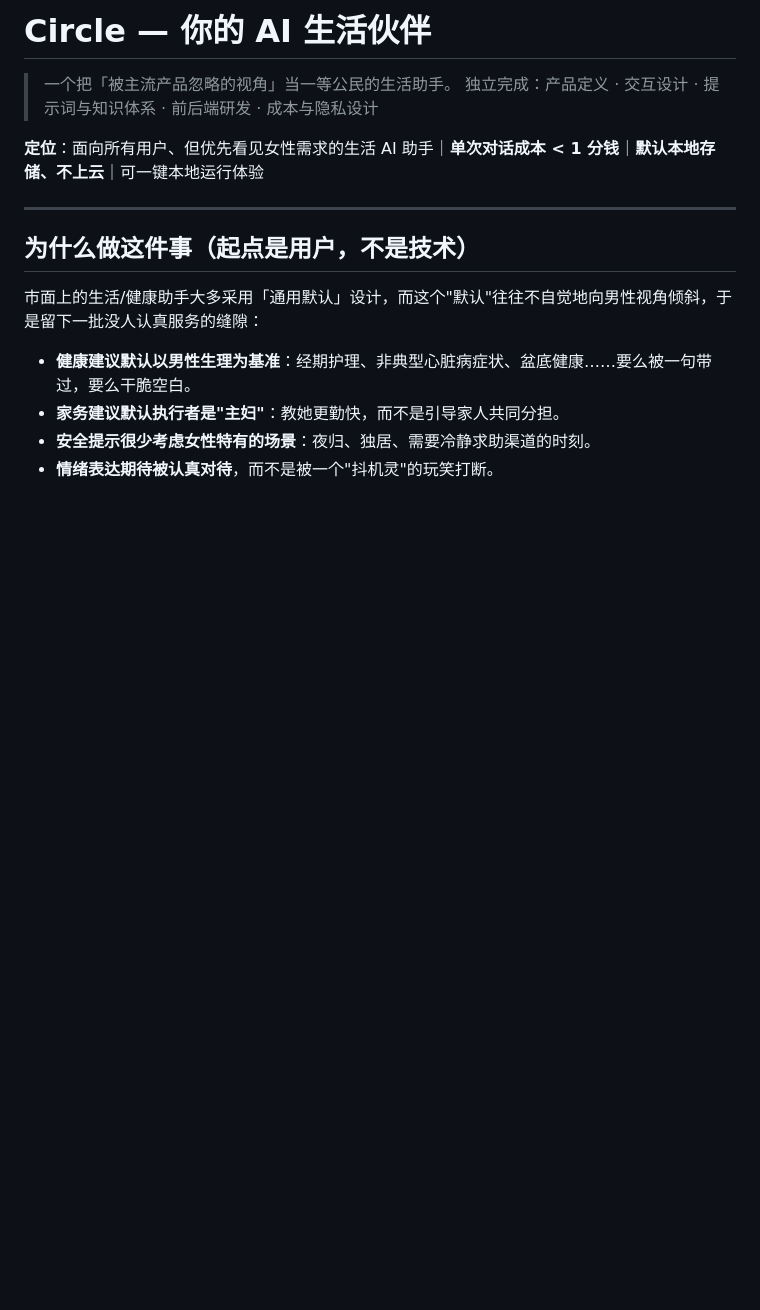
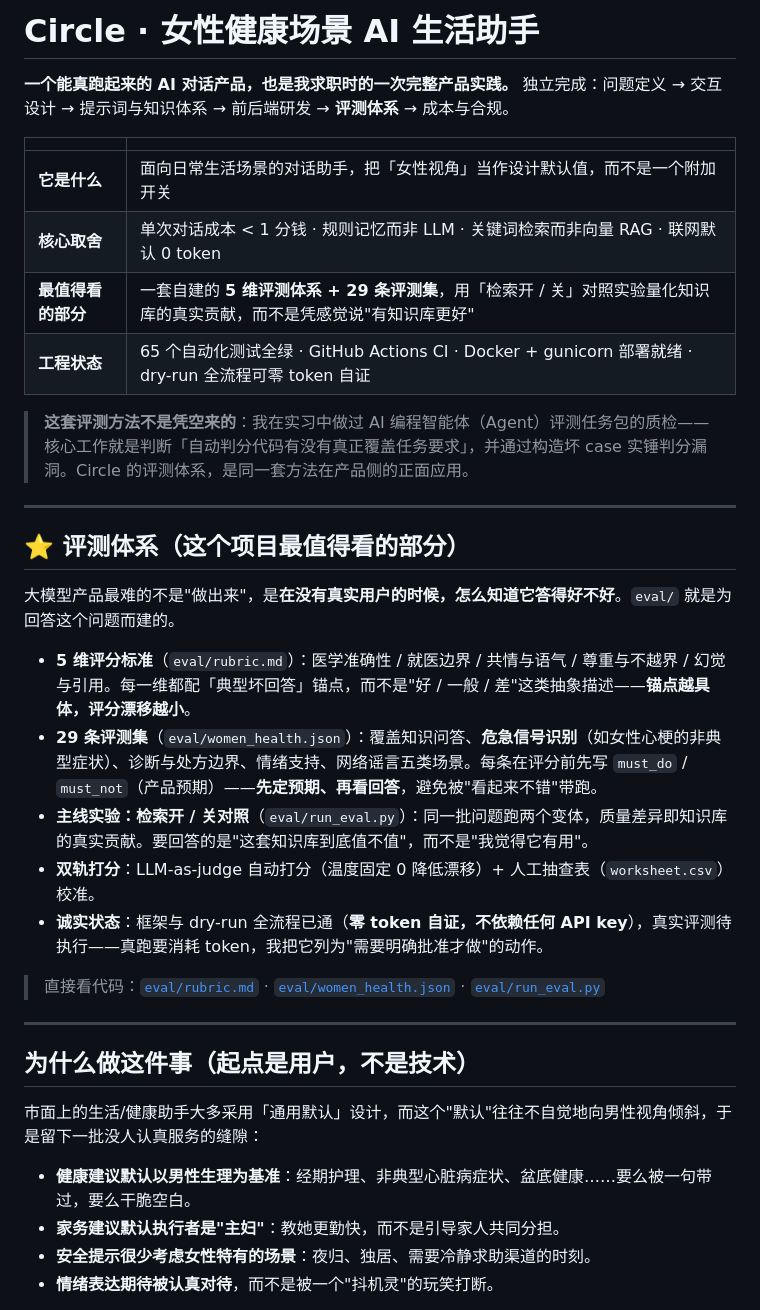
Before and after one commit to dingyu1207/circle, a Markdown page: README.md, the part around one of its changes. Drawn GitHub-style; blank space fills up the shorter version.

```diff
--- a/README.md
+++ b/README.md
@@ -1,9 +1,30 @@
-# Circle — 你的 AI 生活伙伴
+# Circle · 女性健康场景 AI 生活助手
 
-> 一个把「被主流产品忽略的视角」当一等公民的生活助手。
-> 独立完成：产品定义 · 交互设计 · 提示词与知识体系 · 前后端研发 · 成本与隐私设计
+**一个能真跑起来的 AI 对话产品，也是我求职时的一次完整产品实践。**
+独立完成：问题定义 → 交互设计 → 提示词与知识体系 → 前后端研发 → **评测体系** → 成本与合规。
 
-**定位**：面向所有用户、但优先看见女性需求的生活 AI 助手｜**单次对话成本 < 1 分钱**｜**默认本地存储、不上云**｜可一键本地运行体验
+| | |
+| :--- | :--- |
+| **它是什么** | 面向日常生活场景的对话助手，把「女性视角」当作设计默认值，而不是一个附加开关 |
+| **核心取舍** | 单次对话成本 < 1 分钱 · 规则记忆而非 LLM · 关键词检索而非向量 RAG · 联网默认 0 token |
+| **最值得看的部分** | 一套自建的 **5 维评测体系 + 29 条评测集**，用「检索开 / 关」对照实验量化知识库的真实贡献，而不是凭感觉说"有知识库更好" |
+| **工程状态** | 65 个自动化测试全绿 · GitHub Actions CI · Docker + gunicorn 部署就绪 · dry-run 全流程可零 token 自证 |
+
+> **这套评测方法不是凭空来的**：我在实习中做过 AI 编程智能体（Agent）评测任务包的质检——核心工作就是判断「自动判分代码有没有真正覆盖任务要求」，并通过构造坏 case 实锤判分漏洞。Circle 的评测体系，是同一套方法在产品侧的正面应用。
+
+---
+
+## ⭐ 评测体系（这个项目最值得看的部分）
+
+大模型产品最难的不是"做出来"，是**在没有真实用户的时候，怎么知道它答得好不好**。`eval/` 就是为回答这个问题而建的。
+
+- **5 维评分标准**（`eval/rubric.md`）：医学准确性 / 就医边界 / 共情与语气 / 尊重与不越界 / 幻觉与引用。每一维都配「典型坏回答」锚点，而不是"好 / 一般 / 差"这类抽象描述——**锚点越具体，评分漂移越小**。
+- **29 条评测集**（`eval/women_health.json`）：覆盖知识问答、**危急信号识别**（如女性心梗的非典型症状）、诊断与处方边界、情绪支持、网络谣言五类场景。每条在评分前先写 `must_do` / `must_not`（产品预期）——**先定预期、再看回答**，避免被"看起来不错"带跑。
+- **主线实验：检索开 / 关对照**（`eval/run_eval.py`）：同一批问题跑两个变体，质量差异即知识库的真实贡献。要回答的是"这套知识库到底值不值"，而不是"我觉得它有用"。
+- **双轨打分**：LLM-as-judge 自动打分（温度固定 0 降低漂移）+ 人工抽查表（`worksheet.csv`）校准。
+- **诚实状态**：框架与 dry-run 全流程已通（**零 token 自证，不依赖任何 API key**），真实评测待执行——真跑要消耗 token，我把它列为"需要明确批准才做"的动作。
+
+> 直接看代码：[`eval/rubric.md`](eval/rubric.md) · [`eval/women_health.json`](eval/women_health.json) · [`eval/run_eval.py`](eval/run_eval.py)
 
 ---
 
```
Also changed, not shown: other parts of README.md (+16 -22 lines).
